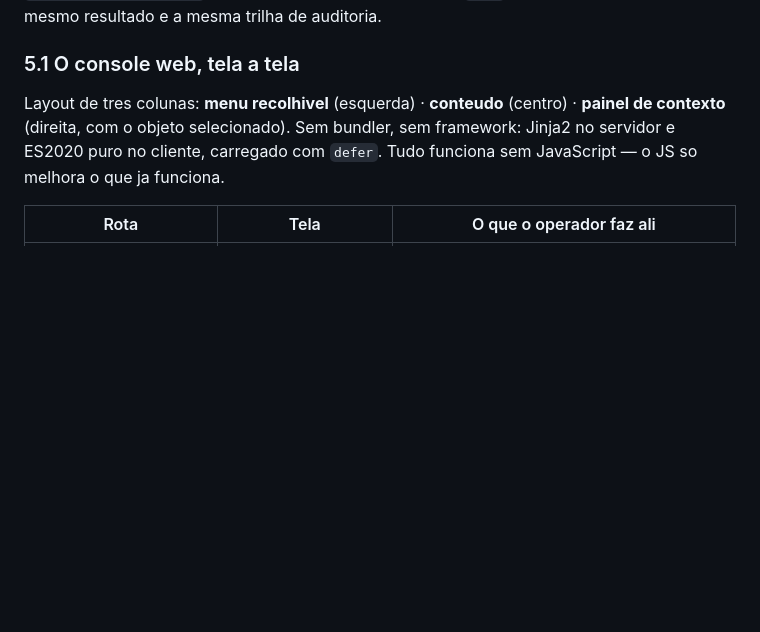
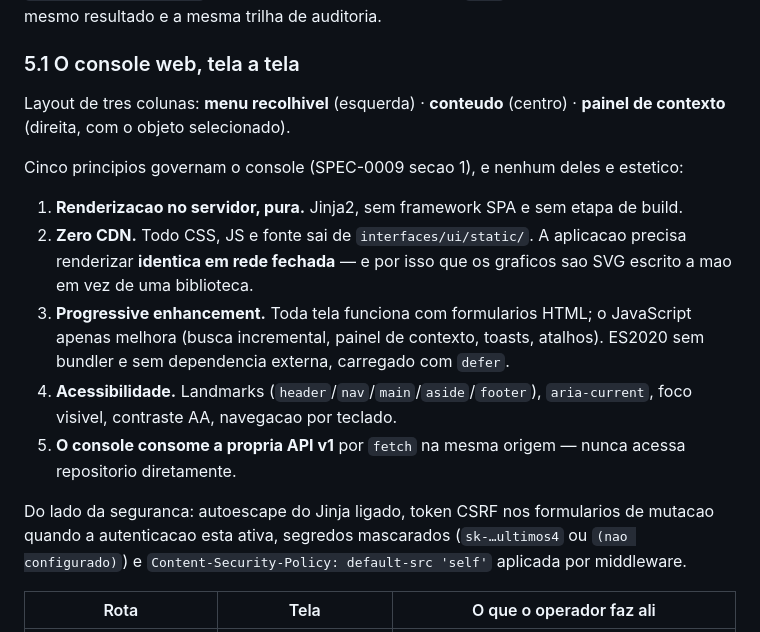
Before and after one commit to sergiogaiotto/lukato, a Markdown page: README.md, the part around the change. Drawn GitHub-style; blank space fills up the shorter version.

Commit message:
readme: os cinco principios do console, e por que nenhum e estetico
O texto abria a secao do console falando de layout e de "sem bundler", que
soa como preferencia. Os principios da SPEC-0009 explicam decisoes: zero CDN
porque a aplicacao precisa renderizar identica em rede fechada -- e dai vem
o grafico em SVG escrito a mao --, progressive enhancement porque toda tela
tem de funcionar com formulario HTML, e o console consumindo a propria API
v1 em vez de tocar repositorio.

Acrescenta tambem a linha de seguranca da UI que faltava: autoescape,
CSRF quando a autenticacao esta ligada, mascara de segredo e a CSP.

Co-Authored-By: Claude Opus 5 <noreply@anthropic.com>
Claude-Session: https://claude.ai/code/session_01AYk2epg89RrSEoeoUWboFy

```diff
--- a/README.md
+++ b/README.md
@@ -432,9 +432,26 @@ com o mesmo resultado e a mesma trilha de auditoria.
 ### 5.1 O console web, tela a tela
 
 Layout de tres colunas: **menu recolhivel** (esquerda) · **conteudo** (centro) ·
-**painel de contexto** (direita, com o objeto selecionado). Sem bundler, sem framework:
-Jinja2 no servidor e ES2020 puro no cliente, carregado com `defer`. Tudo funciona sem
-JavaScript — o JS so melhora o que ja funciona.
+**painel de contexto** (direita, com o objeto selecionado).
+
+Cinco principios governam o console (SPEC-0009 secao 1), e nenhum deles e estetico:
+
+1. **Renderizacao no servidor, pura.** Jinja2, sem framework SPA e sem etapa de build.
+2. **Zero CDN.** Todo CSS, JS e fonte sai de `interfaces/ui/static/`. A aplicacao precisa
+   renderizar **identica em rede fechada** — e por isso que os graficos sao SVG escrito a
+   mao em vez de uma biblioteca.
+3. **Progressive enhancement.** Toda tela funciona com formularios HTML; o JavaScript
+   apenas melhora (busca incremental, painel de contexto, toasts, atalhos). ES2020 sem
+   bundler e sem dependencia externa, carregado com `defer`.
+4. **Acessibilidade.** Landmarks (`header`/`nav`/`main`/`aside`/`footer`), `aria-current`,
+   foco visivel, contraste AA, navegacao por teclado.
+5. **O console consome a propria API v1** por `fetch` na mesma origem — nunca acessa
+   repositorio diretamente.
+
+Do lado da seguranca: autoescape do Jinja ligado, token CSRF nos formularios de mutacao
+quando a autenticacao esta ativa, segredos mascarados (`sk-…ultimos4` ou
+`(nao configurado)`) e `Content-Security-Policy: default-src 'self'` aplicada por
+middleware.
 
 | Rota | Tela | O que o operador faz ali |
 | --- | --- | --- |
```
